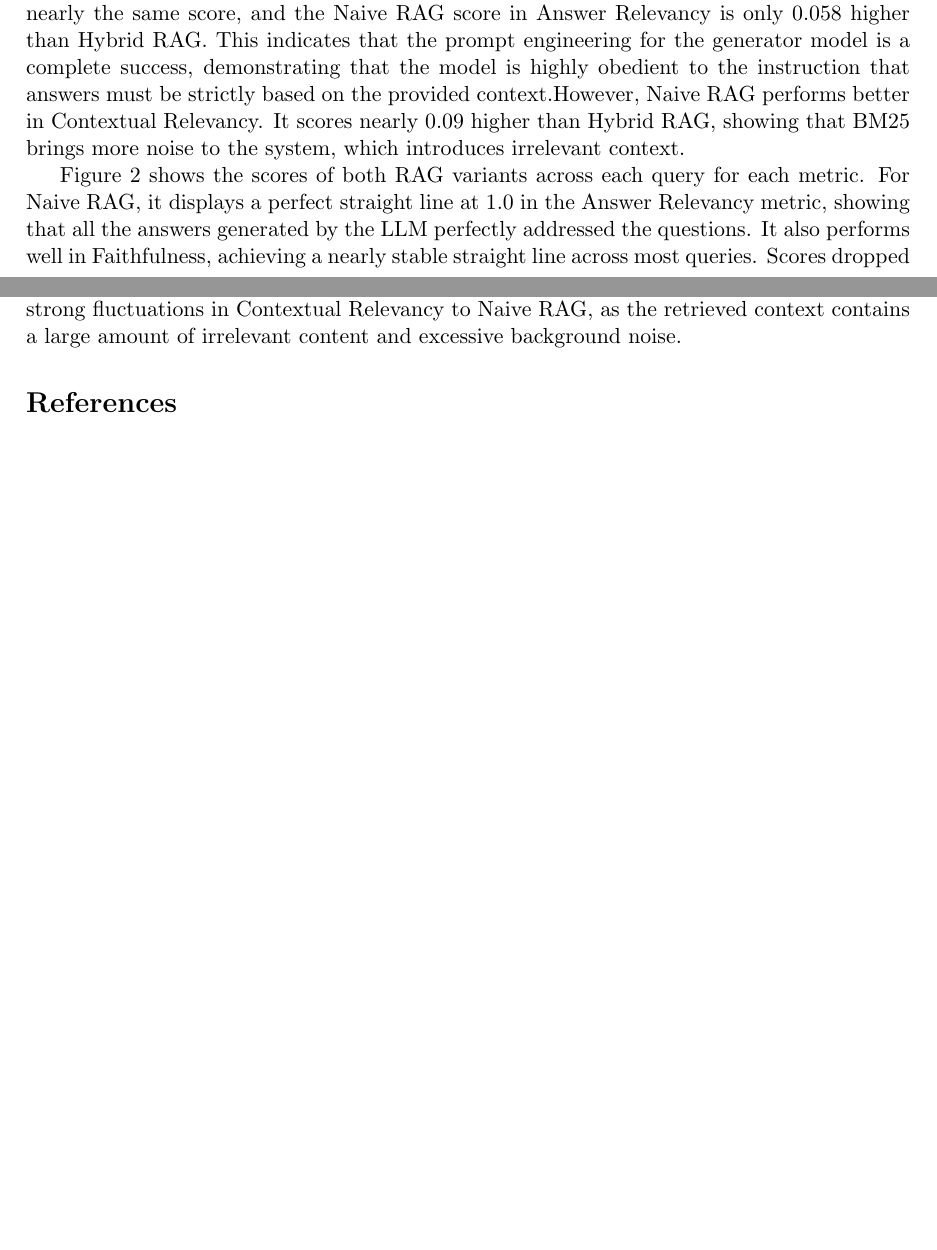
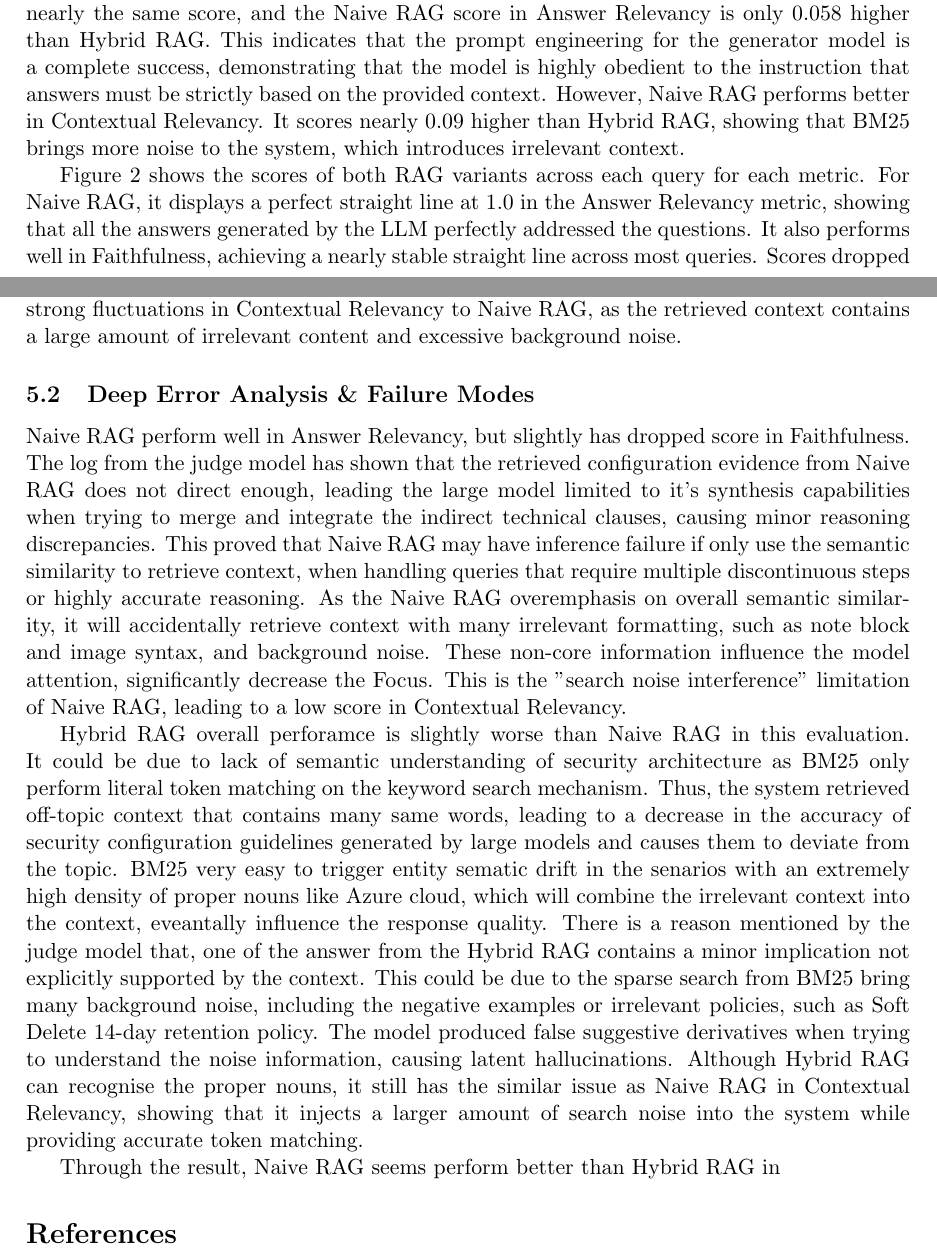
Before and after one commit to a1961403/overleaf-assignment3, a LaTeX paper (main.tex): two parts of pages 6 and 7 of 7, joined at a grey line, cut so that both start at the same text, the shorter picture padded with empty space. Compiled offline with pdfLaTeX.

Commit message:
added analysis

```diff
--- a/main.tex
+++ b/main.tex
@@ -99,9 +99,17 @@ This project utilizes the Llama-3.3-70B-Versatile model as the evaluator model.
 
 \subsection{Quantitative Results Summary}
 
-Figure 1 demonstrates the average scores of the two RAG variants across 10 queries.The score differences in Answer Relevancy and Faithfulness are very close; in fact, Faithfulness achieves nearly the same score, and the Naive RAG score in Answer Relevancy is only 0.058 higher than Hybrid RAG. This indicates that the prompt engineering for the generator model is a complete success, demonstrating that the model is highly obedient to the instruction that answers must be strictly based on the provided context.However, Naive RAG performs better in Contextual Relevancy. It scores nearly 0.09 higher than Hybrid RAG, showing that BM25 brings more noise to the system, which introduces irrelevant context.
+Figure 1 demonstrates the average scores of the two RAG variants across 10 queries.The score differences in Answer Relevancy and Faithfulness are very close; in fact, Faithfulness achieves nearly the same score, and the Naive RAG score in Answer Relevancy is only 0.058 higher than Hybrid RAG. This indicates that the prompt engineering for the generator model is a complete success, demonstrating that the model is highly obedient to the instruction that answers must be strictly based on the provided context. However, Naive RAG performs better in Contextual Relevancy. It scores nearly 0.09 higher than Hybrid RAG, showing that BM25 brings more noise to the system, which introduces irrelevant context.
 
 Figure 2 shows the scores of both RAG variants across each query for each metric. For Naive RAG, it displays a perfect straight line at 1.0 in the Answer Relevancy metric, showing that all the answers generated by the LLM perfectly addressed the questions. It also performs well in Faithfulness, achieving a nearly stable straight line across most queries. Scores dropped to around 0.8 only in two queries, Q5 and Q7. The judge noted that these drops occurred because the evidence in the context was not direct enough and the output contained minor reasoning discrepancies. This could be caused by the synthesis capabilities of the model. However, there are strong up-and-down fluctuations in Contextual Relevancy; although it reaches a score of 1.0 in one query, it drops to around 0.5 in another. The judge explained that the context contained substantial noise, including irrelevant formatting and information, which made the content less focused. For Hybrid RAG, the performance on the Answer Relevancy metric is slightly worse than that of Naive RAG. Three queries failed to reach a score of 1.0, with one dropping to around 0.6, because the answers were less precise and occasionally off-topic. However, this RAG variant performs exceptionally well in Faithfulness, with only one query failing to score 1.0. The judge commented that the response contained "a minor implication not explicitly supported by the context." Hybrid RAG exhibits similar strong fluctuations in Contextual Relevancy to Naive RAG, as the retrieved context contains a large amount of irrelevant content and excessive background noise.
+
+\subsection{Deep Error Analysis \& Failure Modes}
+
+Naive RAG perform well in Answer Relevancy, but slightly has dropped score in Faithfulness. The log from the judge model has shown that the retrieved configuration evidence from Naive RAG does not direct enough, leading the large model limited to it's synthesis capabilities when trying to merge and integrate the indirect technical clauses, causing minor reasoning discrepancies. This proved that Naive RAG may have inference failure if only use the semantic similarity to retrieve context, when handling queries that require multiple discontinuous steps or highly accurate reasoning. As the Naive RAG overemphasis on overall semantic similarity, it will accidentally retrieve context with many irrelevant formatting, such as note block and image syntax, and background noise. These non-core information influence the model attention, significantly decrease the Focus. This is the "search noise interference" limitation of Naive RAG, leading to a low score in Contextual Relevancy.
+
+Hybrid RAG overall perforamce is slightly worse than Naive RAG in this evaluation. It could be due to lack of semantic understanding of security architecture as BM25 only perform literal token matching on the keyword search mechanism. Thus, the system retrieved off-topic context that contains many same words, leading to a decrease in the accuracy of security configuration guidelines generated by large models and causes them to deviate from the topic. BM25 very easy to trigger entity sematic drift in the senarios with an extremely high density of proper nouns like Azure cloud, which will combine the irrelevant context into the context, eveantally influence the response quality. There is a reason mentioned by the judge model that, one of the answer from the Hybrid RAG contains a minor implication not explicitly supported by the context. This could be due to the sparse search from BM25 bring many background noise, including the negative examples or irrelevant policies, such as Soft Delete 14-day retention policy. The model produced false suggestive derivatives when trying to understand the noise information, causing latent hallucinations. Although Hybrid RAG can recognise the proper nouns, it still has the similar issue as Naive RAG in Contextual Relevancy, showing that it injects a larger amount of search noise into the system while providing accurate token matching.
+
+Through the result, Naive RAG seems perform better than Hybrid RAG in
 
 
 
```
